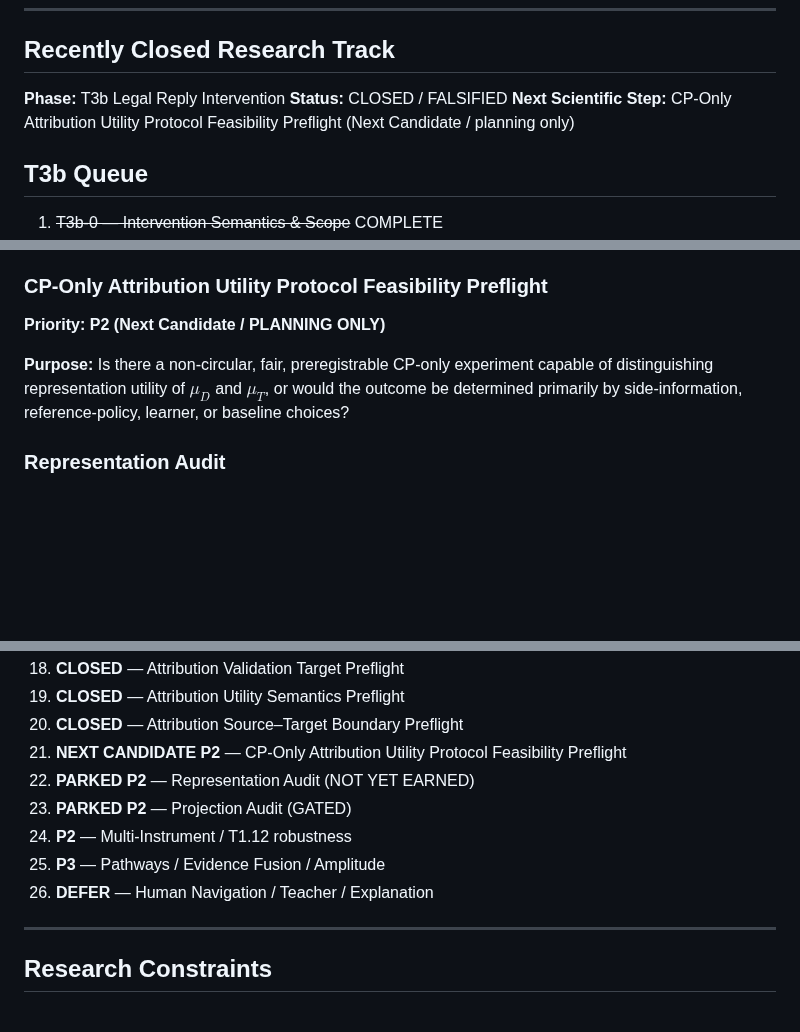
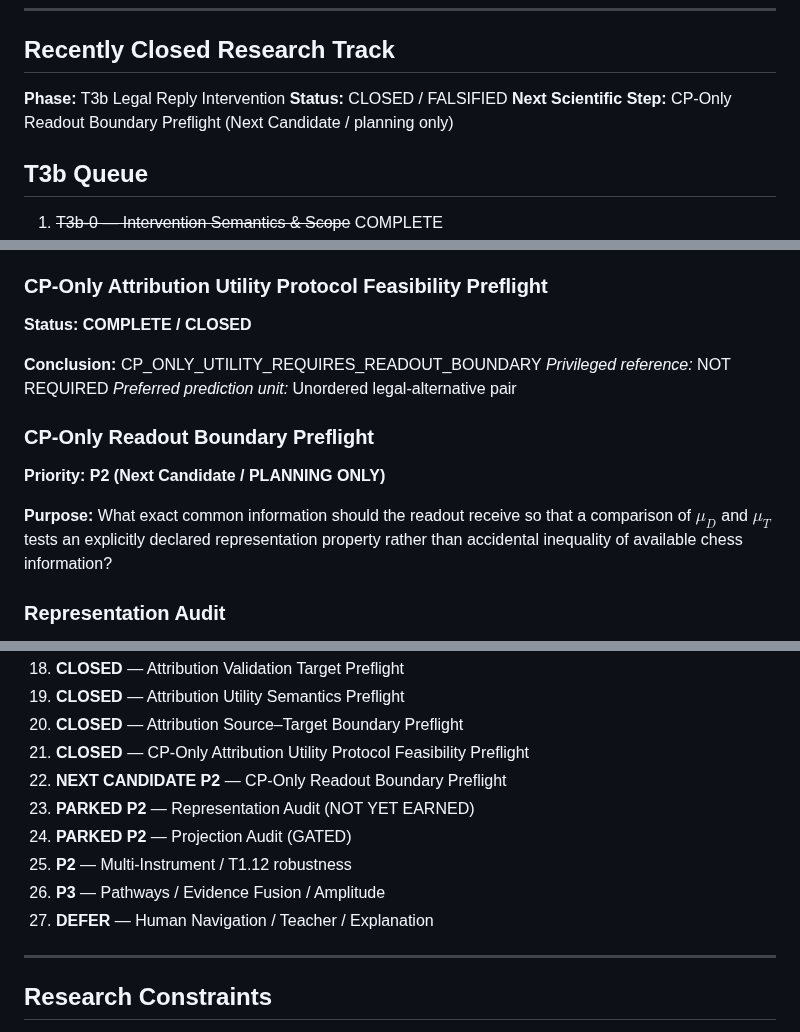
Before and after one commit to JosephJMWalker-MBA/Chess-Board-Heat-Map-Instruct, a Markdown page: docs/research/NEXT_WORK_MAP.md, 3 parts joined by grey strips. Rendered like a GitHub page; blank space fills up the shorter version.

```diff
--- a/docs/research/NEXT_WORK_MAP.md
+++ b/docs/research/NEXT_WORK_MAP.md
@@ -72,7 +72,7 @@ Proved that exact ordered `future_moves` restore deterministic replay of standar
 
 **Phase:** T3b Legal Reply Intervention
 **Status:** CLOSED / FALSIFIED
-**Next Scientific Step:** CP-Only Attribution Utility Protocol Feasibility Preflight (Next Candidate / planning only)
+**Next Scientific Step:** CP-Only Readout Boundary Preflight (Next Candidate / planning only)
 
 ## T3b Queue
 
@@ -133,10 +133,18 @@ CONDITIONAL_INFORMATION_EQUIVALENCE_GIVEN_MOVE_IDENTITY
 OPERATIONAL_READOUT_EQUIVALENCE_NOT_YET_IDENTIFIED
 
 ### CP-Only Attribution Utility Protocol Feasibility Preflight
+**Status: COMPLETE / CLOSED**
+
+**Conclusion:**
+CP_ONLY_UTILITY_REQUIRES_READOUT_BOUNDARY
+*Privileged reference:* NOT REQUIRED
+*Preferred prediction unit:* Unordered legal-alternative pair
+
+### CP-Only Readout Boundary Preflight
 **Priority: P2 (Next Candidate / PLANNING ONLY)**
 
 **Purpose:**
-Is there a non-circular, fair, preregistrable CP-only experiment capable of distinguishing representation utility of $\mu_D$ and $\mu_T$, or would the outcome be determined primarily by side-information, reference-policy, learner, or baseline choices?
+What exact common information should the readout receive so that a comparison of $\mu_D$ and $\mu_T$ tests an explicitly declared representation property rather than accidental inequality of available chess information?
 
 ### Representation Audit
 **Priority: PARKED P2 / NOT YET EARNED**
@@ -182,12 +190,13 @@ Remain downstream and outside objective Heat.
 18. **CLOSED** — Attribution Validation Target Preflight
 19. **CLOSED** — Attribution Utility Semantics Preflight
 20. **CLOSED** — Attribution Source–Target Boundary Preflight
-21. **NEXT CANDIDATE P2** — CP-Only Attribution Utility Protocol Feasibility Preflight
-22. **PARKED P2** — Representation Audit (NOT YET EARNED)
-23. **PARKED P2** — Projection Audit (GATED)
-24. **P2** — Multi-Instrument / T1.12 robustness
-25. **P3** — Pathways / Evidence Fusion / Amplitude
-26. **DEFER** — Human Navigation / Teacher / Explanation
+21. **CLOSED** — CP-Only Attribution Utility Protocol Feasibility Preflight
+22. **NEXT CANDIDATE P2** — CP-Only Readout Boundary Preflight
+23. **PARKED P2** — Representation Audit (NOT YET EARNED)
+24. **PARKED P2** — Projection Audit (GATED)
+25. **P2** — Multi-Instrument / T1.12 robustness
+26. **P3** — Pathways / Evidence Fusion / Amplitude
+27. **DEFER** — Human Navigation / Teacher / Explanation
 
 ---
 
```
Also changed, not shown: docs/research/CP_ONLY_ATTRIBUTION_UTILITY_PROTOCOL_PREFLIGHT.md (+8 -1 lines), docs/research/CP_ONLY_READOUT_BOUNDARY_PREFLIGHT.md (added, +151 -0 lines).
